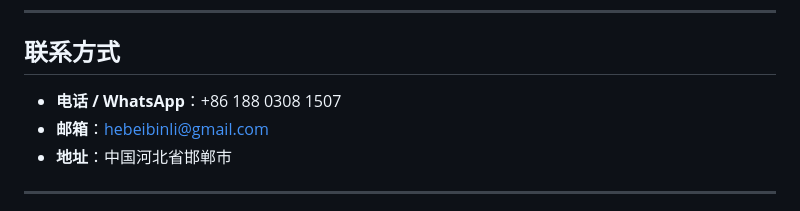
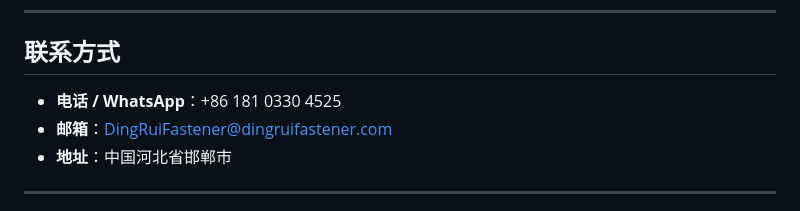
Before and after one commit to hanbo-bo/handan-dingrui, a Markdown page: README.md, the part around the change. Rendered like a GitHub page.

Commit message:
feat: 更改联系方式

```diff
--- a/README.md
+++ b/README.md
@@ -55,8 +55,8 @@
 
 ## 联系方式
 
-- **电话 / WhatsApp**：+86 188 0308 1507
-- **邮箱**：hebeibinli@gmail.com
+- **电话 / WhatsApp**：+86 181 0330 4525
+- **邮箱**：DingRuiFastener@dingruifastener.com
 - **地址**：中国河北省邯郸市
 
 ---
```
